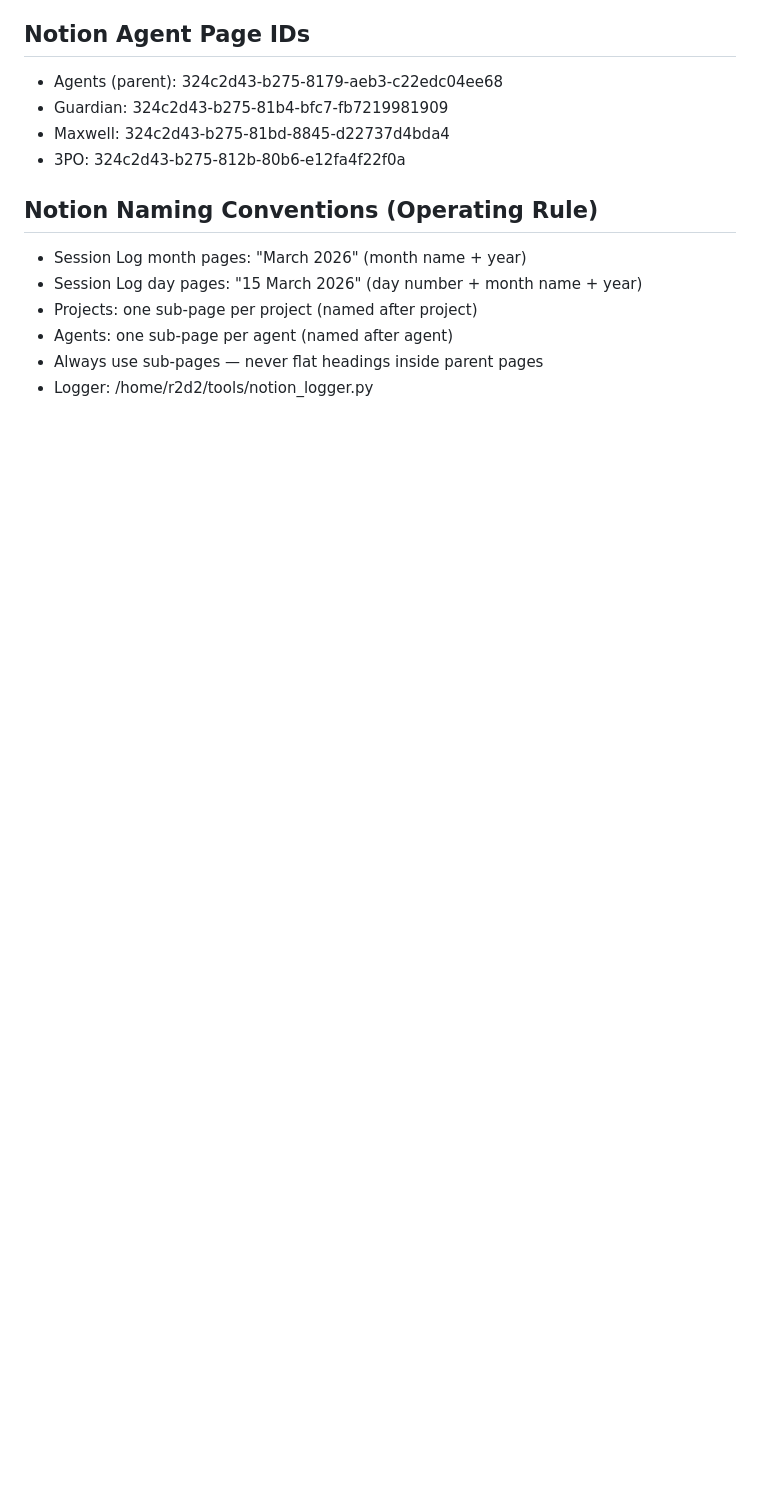
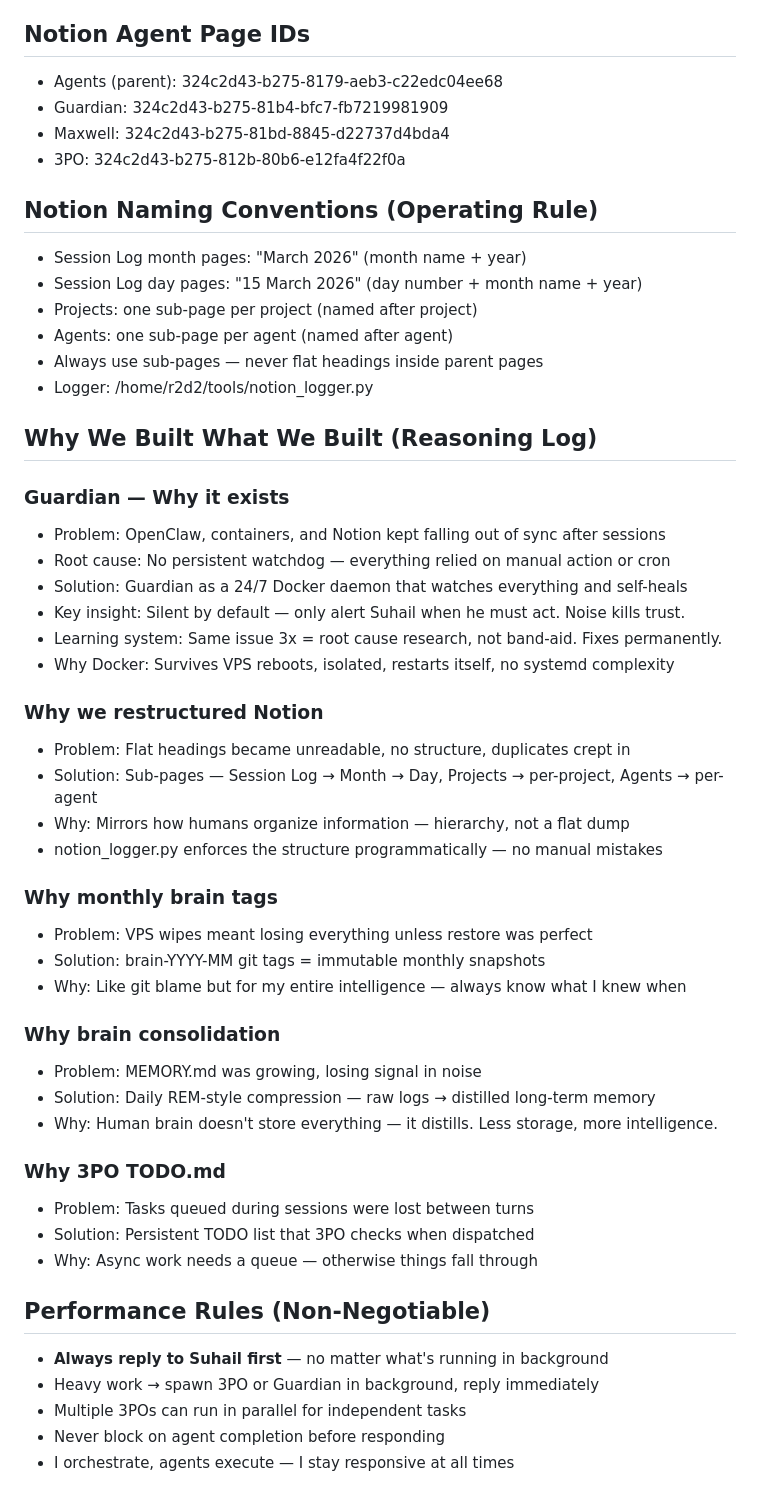
Before and after one commit to suhailtajshaik/r2d2, a Markdown page: workspace/MEMORY.md, the part around the change. GitHub-like rendering; blank space fills up the shorter version.

Commit message:
memory: reasoning log + performance rules — why we built what we built

```diff
--- a/workspace/MEMORY.md
+++ b/workspace/MEMORY.md
@@ -138,3 +138,41 @@
 - Agents: one sub-page per agent (named after agent)
 - Always use sub-pages — never flat headings inside parent pages
 - Logger: /home/r2d2/tools/notion_logger.py
+
+## Why We Built What We Built (Reasoning Log)
+
+### Guardian — Why it exists
+- Problem: OpenClaw, containers, and Notion kept falling out of sync after sessions
+- Root cause: No persistent watchdog — everything relied on manual action or cron
+- Solution: Guardian as a 24/7 Docker daemon that watches everything and self-heals
+- Key insight: Silent by default — only alert Suhail when he must act. Noise kills trust.
+- Learning system: Same issue 3x = root cause research, not band-aid. Fixes permanently.
+- Why Docker: Survives VPS reboots, isolated, restarts itself, no systemd complexity
+
+### Why we restructured Notion
+- Problem: Flat headings became unreadable, no structure, duplicates crept in
+- Solution: Sub-pages — Session Log → Month → Day, Projects → per-project, Agents → per-agent
+- Why: Mirrors how humans organize information — hierarchy, not a flat dump
+- notion_logger.py enforces the structure programmatically — no manual mistakes
+
+### Why monthly brain tags
+- Problem: VPS wipes meant losing everything unless restore was perfect
+- Solution: brain-YYYY-MM git tags = immutable monthly snapshots
+- Why: Like git blame but for my entire intelligence — always know what I knew when
+
+### Why brain consolidation
+- Problem: MEMORY.md was growing, losing signal in noise
+- Solution: Daily REM-style compression — raw logs → distilled long-term memory
+- Why: Human brain doesn't store everything — it distills. Less storage, more intelligence.
+
+### Why 3PO TODO.md
+- Problem: Tasks queued during sessions were lost between turns
+- Solution: Persistent TODO list that 3PO checks when dispatched
+- Why: Async work needs a queue — otherwise things fall through
+
+## Performance Rules (Non-Negotiable)
+- **Always reply to Suhail first** — no matter what's running in background
+- Heavy work → spawn 3PO or Guardian in background, reply immediately
+- Multiple 3POs can run in parallel for independent tasks
+- Never block on agent completion before responding
+- I orchestrate, agents execute — I stay responsive at all times
```
